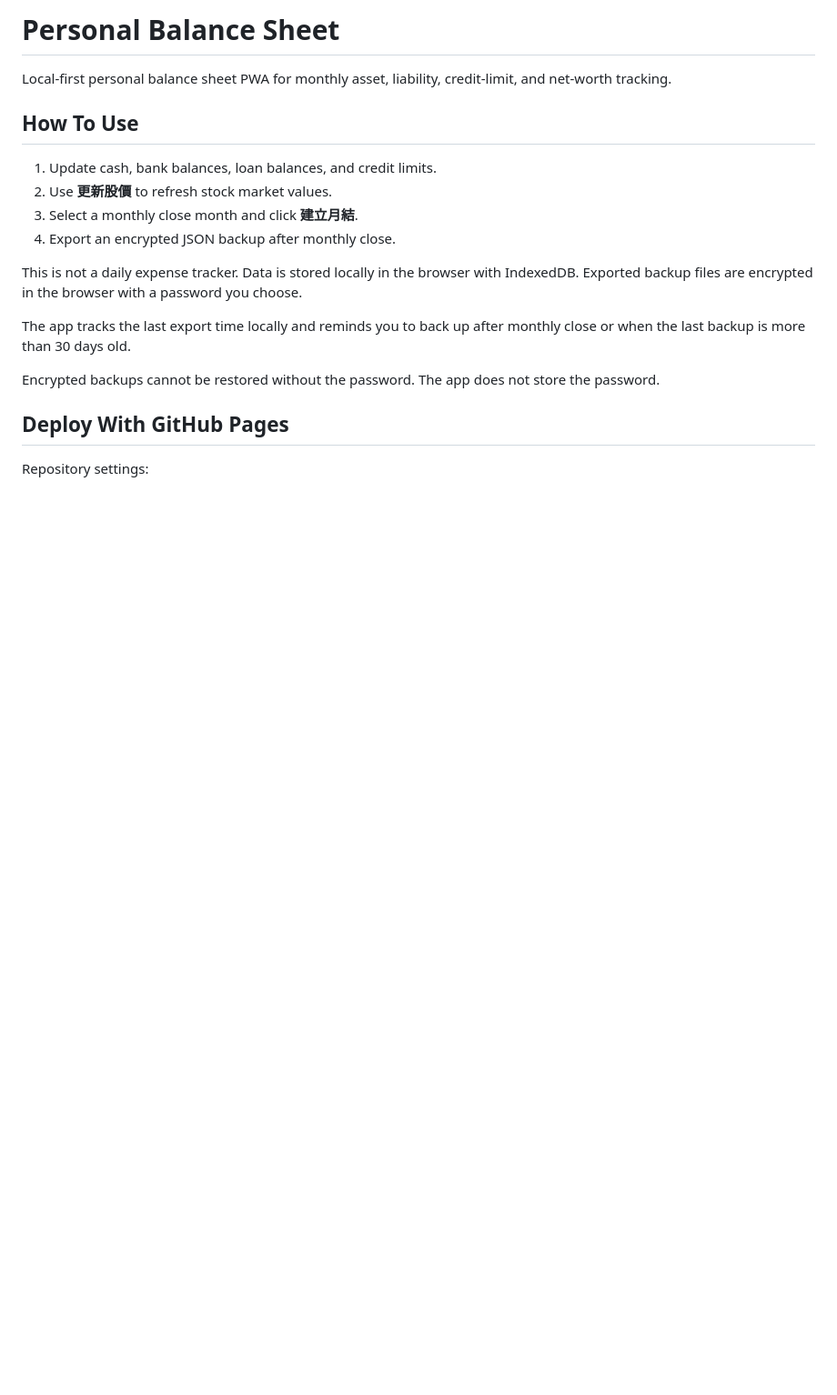
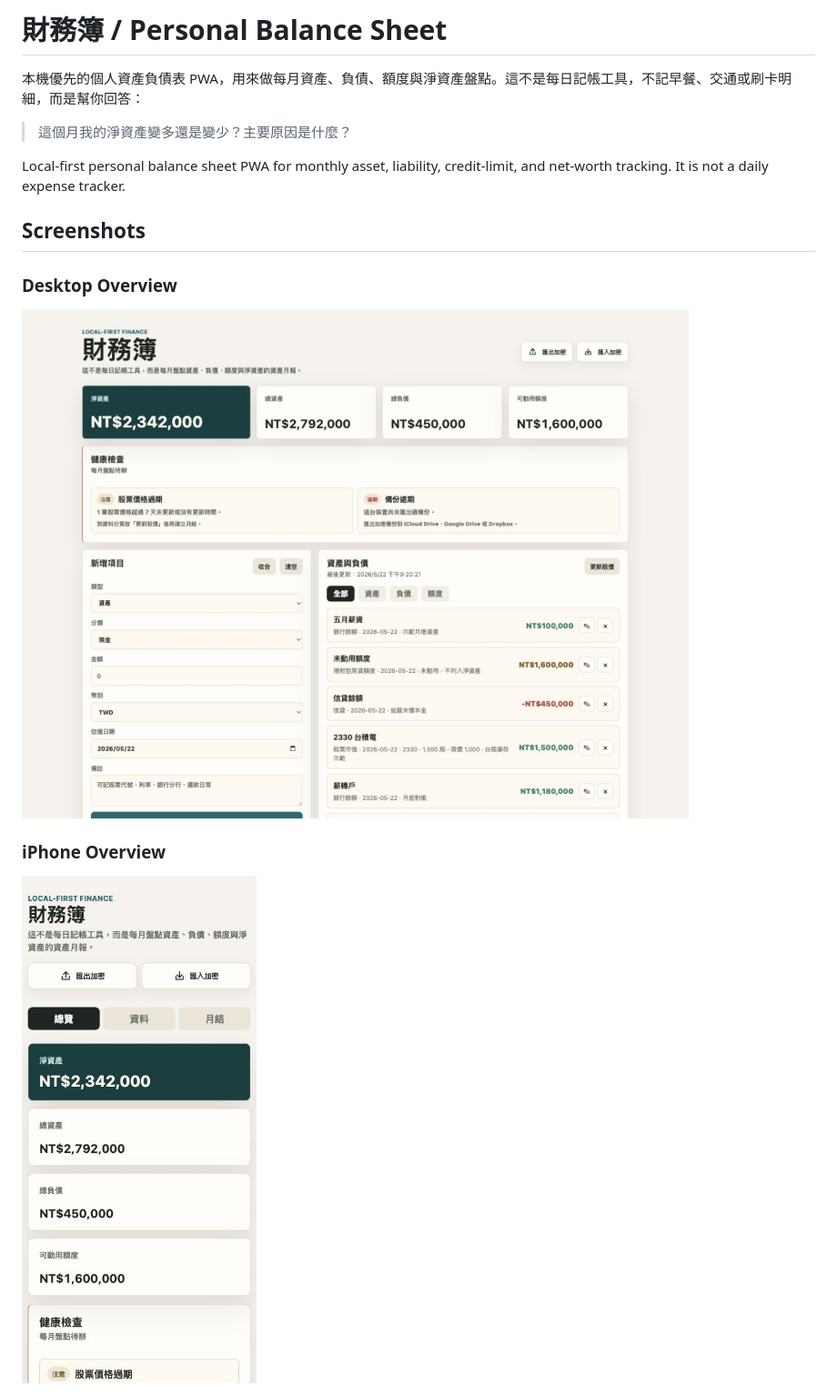
Before and after one commit to keter8/personal-balance-sheet, a Markdown page: README.md, the part around the change printed below. Shown: that part at 91% size. Rendered like a GitHub page; pictures changed too: docs/screenshots/desktop-overview.png (added), docs/screenshots/mobile-overview.png (added); blank space fills up the shorter version.

Commit message:
Improve README showcase

```diff
--- a/README.md
+++ b/README.md
@@ -1,21 +1,18 @@
-# Personal Balance Sheet
+# 財務簿 / Personal Balance Sheet
 
-Local-first personal balance sheet PWA for monthly asset, liability, credit-limit, and net-worth tracking.
+本機優先的個人資產負債表 PWA，用來做每月資產、負債、額度與淨資產盤點。這不是每日記帳工具，不記早餐、交通或刷卡明細，而是幫你回答：
 
-## How To Use
+> 這個月我的淨資產變多還是變少？主要原因是什麼？
 
-1. Update cash, bank balances, loan balances, and credit limits.
-2. Use **更新股價** to refresh stock market values.
-3. Select a monthly close month and click **建立月結**.
-4. Export an encrypted JSON backup after monthly close.
+Local-first personal balance sheet PWA for monthly asset, liability, credit-limit, and net-worth tracking. It is not a daily expense tracker.
 
-This is not a daily expense tracker. Data is stored locally in the browser with IndexedDB. Exported backup files are encrypted in the browser with a password you choose.
+## Screenshots
 
-The app tracks the last export time locally and reminds you to back up after monthly close or when the last backup is more than 30 days old.
+### Desktop Overview
 
-Encrypted backups cannot be restored without the password. The app does not store the password.
+![Desktop overview](docs/screenshots/desktop-overview.png)
 
-## Deploy With GitHub Pages
+### iPhone Overview
 
-Repository settings:
+![Mobile overview](docs/screenshots/mobile-overview.png)
 
```
Also changed, not shown: other parts of README.md (+51 -2 lines), docs/screenshots/mobile-monthly.png (added).
